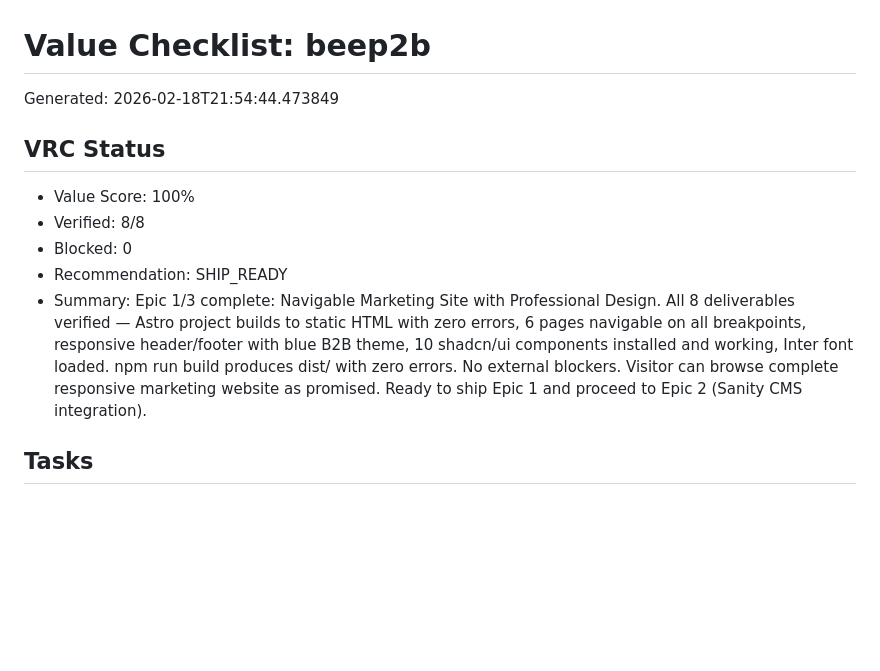
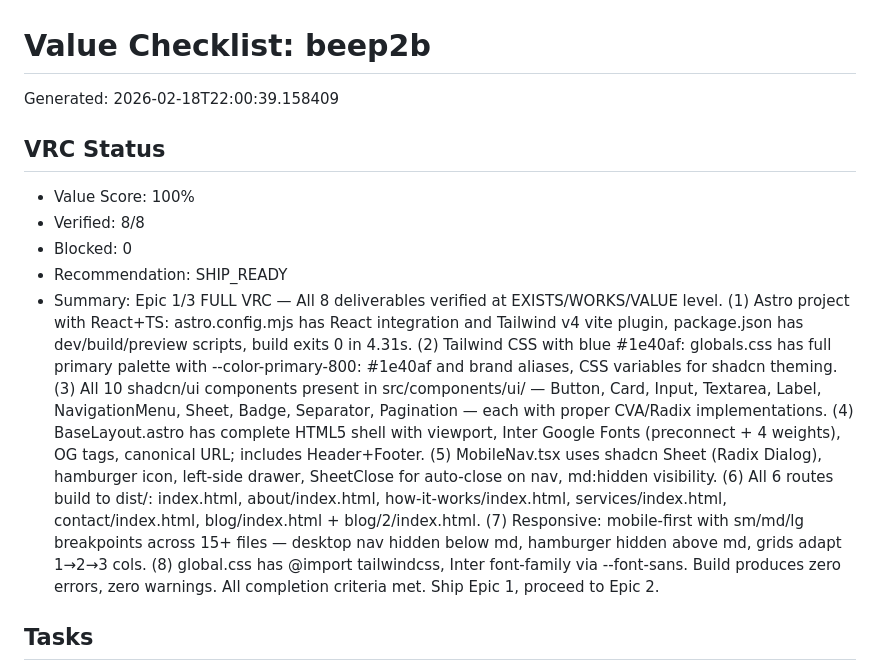
Before and after one commit to memyselfmike/telic-loop, a Markdown page: sprints/beep2b/VALUE_CHECKLIST.md, the part around the change. GitHub-like rendering; blank space fills up the shorter version.

Commit message:
telic-loop(beep2b): STRUCTURE-prd-conformance - completed

```diff
--- a/sprints/beep2b/VALUE_CHECKLIST.md
+++ b/sprints/beep2b/VALUE_CHECKLIST.md
@@ -1,12 +1,12 @@
 # Value Checklist: beep2b
-Generated: 2026-02-18T21:54:44.473849
+Generated: 2026-02-18T22:00:39.158409
 
 ## VRC Status
 - Value Score: 100%
 - Verified: 8/8
 - Blocked: 0
 - Recommendation: SHIP_READY
-- Summary: Epic 1/3 complete: Navigable Marketing Site with Professional Design. All 8 deliverables verified — Astro project builds to static HTML with zero errors, 6 pages navigable on all breakpoints, responsive header/footer with blue B2B theme, 10 shadcn/ui components installed and working, Inter font loaded. npm run build produces dist/ with zero errors. No external blockers. Visitor can browse complete responsive marketing website as promised. Ready to ship Epic 1 and proceed to Epic 2 (Sanity CMS integration).
+- Summary: Epic 1/3 FULL VRC — All 8 deliverables verified at EXISTS/WORKS/VALUE level. (1) Astro project with React+TS: astro.config.mjs has React integration and Tailwind v4 vite plugin, package.json has dev/build/preview scripts, build exits 0 in 4.31s. (2) Tailwind CSS with blue #1e40af: globals.css has full primary palette with --color-primary-800: #1e40af and brand aliases, CSS variables for shadcn theming. (3) All 10 shadcn/ui components present in src/components/ui/ — Button, Card, Input, Textarea, Label, NavigationMenu, Sheet, Badge, Separator, Pagination — each with proper CVA/Radix implementations. (4) BaseLayout.astro has complete HTML5 shell with viewport, Inter Google Fonts (preconnect + 4 weights), OG tags, canonical URL; includes Header+Footer. (5) MobileNav.tsx uses shadcn Sheet (Radix Dialog), hamburger icon, left-side drawer, SheetClose for auto-close on nav, md:hidden visibility. (6) All 6 routes build to dist/: index.html, about/index.html, how-it-works/index.html, services/index.html, contact/index.html, blog/index.html + blog/2/index.html. (7) Responsive: mobile-first with sm/md/lg breakpoints across 15+ files — desktop nav hidden below md, hamburger hidden above md, grids adapt 1→2→3 cols. (8) global.css has @import tailwindcss, Inter font-family via --font-sans. Build produces zero errors, zero warnings. All completion criteria met. Ship Epic 1, proceed to Epic 2.
 
 ## Tasks
 - [x] **1.1**: Verify Astro project configuration: astro.config.mjs has React integration and Tailwind v4 via @tailwindcss/vite plugin, tsconfig.json extends astro/tsconfigs/strict with jsx:react-jsx, package.json has dev/build/preview scripts. Confirm npm run dev starts on port 4321 and npm run build produces dist/ with zero errors. This is brownfield verification -- all config files already exist.
```
